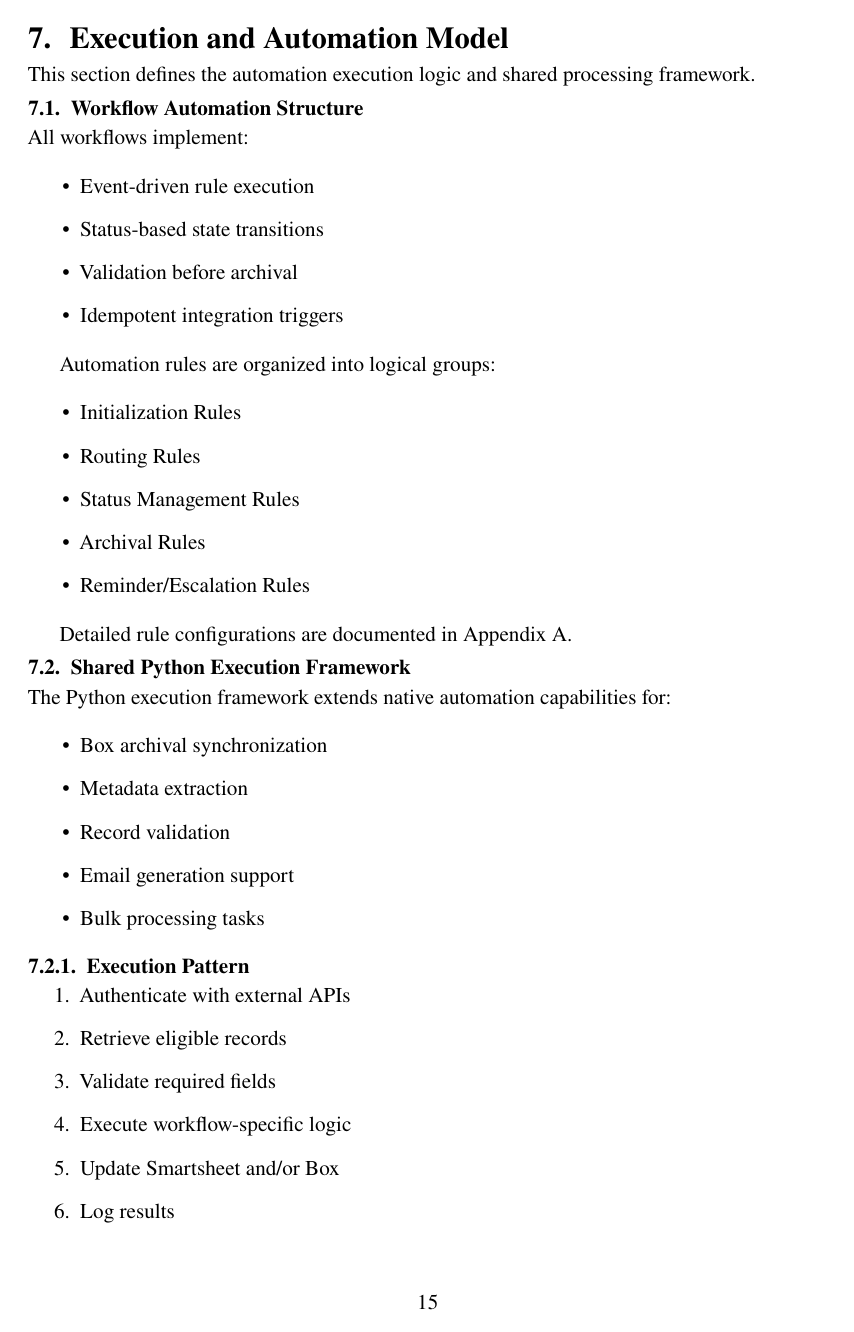
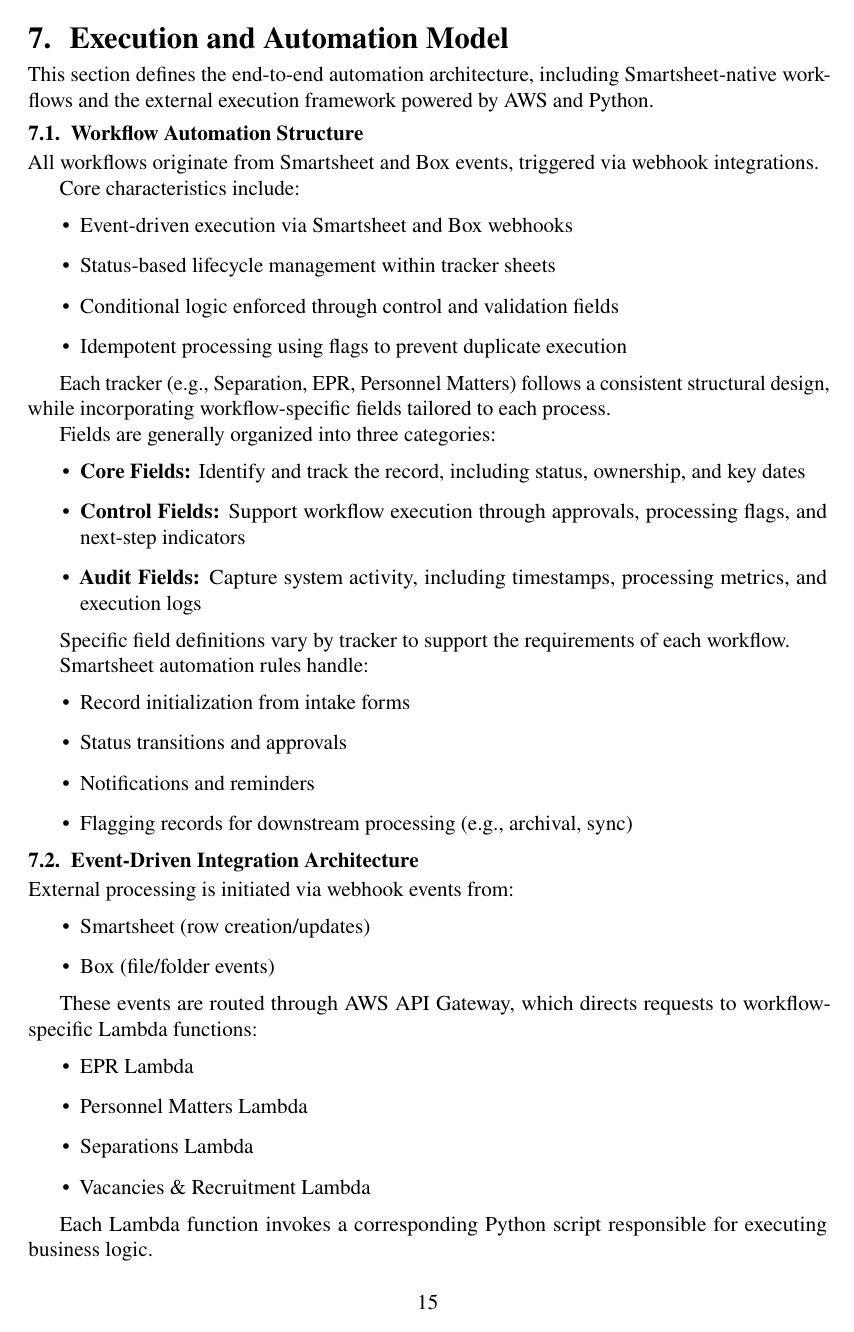
Before and after one commit to Aumongsh/Team-Sun-1, a LaTeX document (SDD/SDD2.tex): page 19 of 38. Compiled offline with pdfLaTeX.

Commit message:
Fixed the format on UI and improved Automation section

```diff
--- a/SDD/SDD2.tex
+++ b/SDD/SDD2.tex
@@ -737,38 +737,65 @@
 % =====================================
 \section{Execution and Automation Model}
 
-This section defines the automation execution logic and shared processing framework.
+This section defines the end-to-end automation architecture, including Smartsheet-native workflows and the external execution framework powered by AWS and Python.
 
 \subsection{Workflow Automation Structure}
 
-All workflows implement:
+All workflows originate from Smartsheet and Box events, triggered via webhook integrations.
+
+Core characteristics include:
 
 \begin{itemize}
-    \item Event-driven rule execution
-    \item Status-based state transitions
-    \item Validation before archival
-    \item Idempotent integration triggers
+    \item Event-driven execution via Smartsheet and Box webhooks
+    \item Status-based lifecycle management within tracker sheets
+    \item Conditional logic enforced through control and validation fields
+    \item Idempotent processing using flags to prevent duplicate execution
 \end{itemize}
 
-Automation rules are organized into logical groups:
+Each tracker (e.g., Separation, EPR, Personnel Matters) follows a consistent structural design, while incorporating workflow-specific fields tailored to each process.
+
+Fields are generally organized into three categories:
 
 \begin{itemize}
-    \item Initialization Rules
-    \item Routing Rules
-    \item Status Management Rules
-    \item Archival Rules
-    \item Reminder/Escalation Rules
+    \item \textbf{Core Fields:} Identify and track the record, including status, ownership, and key dates
+    \item \textbf{Control Fields:} Support workflow execution through approvals, processing flags, and next-step indicators
+    \item \textbf{Audit Fields:} Capture system activity, including timestamps, processing metrics, and execution logs
 \end{itemize}
 
-Detailed rule configurations are documented in Appendix A.
+Specific field definitions vary by tracker to support the requirements of each workflow.
 
-\subsection{Shared Python Execution Framework}
-
-The Python execution framework extends native automation capabilities for:
+Smartsheet automation rules handle:
 
 \begin{itemize}
-    \item Box archival synchronization
-    \item Metadata extraction
-    \item Record validation
-    \item Email generation support
-    \item Bulk processing tasks
+    \item Record initialization from intake forms
+    \item Status transitions and approvals
+    \item Notifications and reminders
+    \item Flagging records for downstream processing (e.g., archival, sync)
+\end{itemize}
+
+\subsection{Event-Driven Integration Architecture}
+
+External processing is initiated via webhook events from:
+
+\begin{itemize}
+    \item Smartsheet (row creation/updates)
+    \item Box (file/folder events)
+\end{itemize}
+
+These events are routed through AWS API Gateway, which directs requests to workflow-specific Lambda functions:
+
+\begin{itemize}
+    \item EPR Lambda
+    \item Personnel Matters Lambda
+    \item Separations Lambda
+    \item Vacancies \& Recruitment Lambda
+\end{itemize}
+
+Each Lambda function invokes a corresponding Python script responsible for executing business logic.
+
+\subsection{Python Execution Framework}
+
+Python scripts perform operations not supported natively within Smartsheet, including:
+
+\begin{itemize}
+    \item Box folder creation and archival synchronization
@@ -779,7 +812 @@
 \begin{enumerate}
-    \item Authenticate with external APIs
-    \item Retrieve eligible records
-    \item Validate required fields
-    \item Execute workflow-specific logic
-    \item Update Smartsheet and/or Box
-    \item Log results
```
Also changed, not shown: SDD/SDD2.pdf, SDD/SDD2.tex (77 more changed lines), 4 other files.
